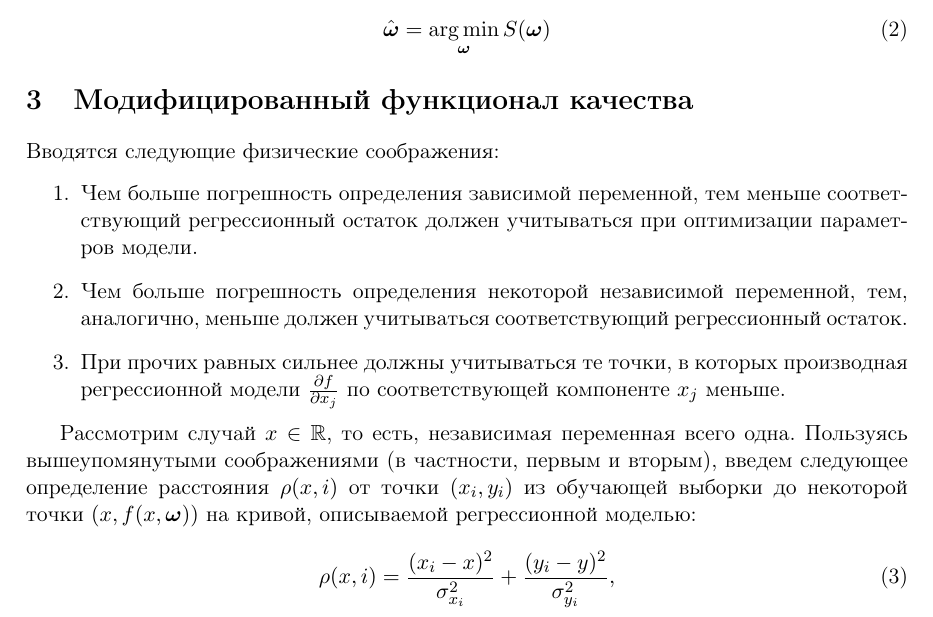
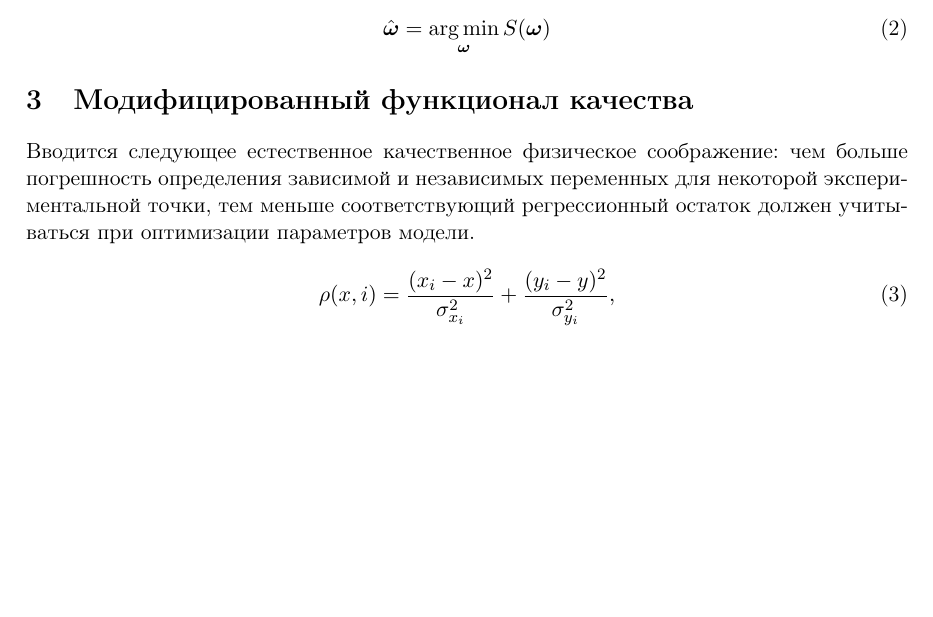
Before and after one commit to 0xd34df00d/RefractOptics, a LaTeX document (doc/Rudoy2014LevMar.tex): part of page 2 of 4, cut so that both start at the same text, the shorter picture padded with empty space. Compiled offline with pdfLaTeX.

Commit message:
Fixed assumptions.

```diff
--- a/doc/Rudoy2014LevMar.tex
+++ b/doc/Rudoy2014LevMar.tex
@@ -116,21 +116,10 @@ $S$:
 
 \section{Модифицированный функционал качества}
 
-Вводятся следующие физические соображения:
-\begin{enumerate}
-  \item Чем больше погрешность определения зависимой переменной, тем меньше соответствующий
-	регрессионный остаток должен учитываться при оптимизации параметров модели.
-  \item Чем больше погрешность определения некоторой независимой переменной, тем,
-	аналогично, меньше должен учитываться соответствующий регрессионный остаток.
-  \item При прочих равных сильнее должны учитываться те точки, в которых производная
-	регрессионной модели $\frac{\partial f}{\partial x_j}$ по соответствующей компоненте
-	$x_j$ меньше.
-\end{enumerate}
-
-Рассмотрим случай $x \in \mathbb{R}$, то есть, независимая переменная всего одна.
-Пользуясь вышеупомянутыми соображениями (в частности, первым и вторым), введем
-следующее определение расстояния $\rho(x, i)$ от точки $(x_i, y_i)$ из обучающей выборки до
-некоторой точки $(x, f(x, \bomega))$ на кривой, описываемой регрессионной моделью:
+Вводится следующее естественное качественное физическое соображение:
+чем больше погрешность определения зависимой и независимых переменных
+для некоторой экспериментальной точки, тем меньше соответствующий
+регрессионный остаток должен учитываться при оптимизации параметров модели.
 
 \begin{equation}
   \rho(x, i) = \frac{(x_i - x)^2}{\sigma_{x_i}^2} + \frac{(y_i - y)^2}{\sigma_{y_i}^2},
```
